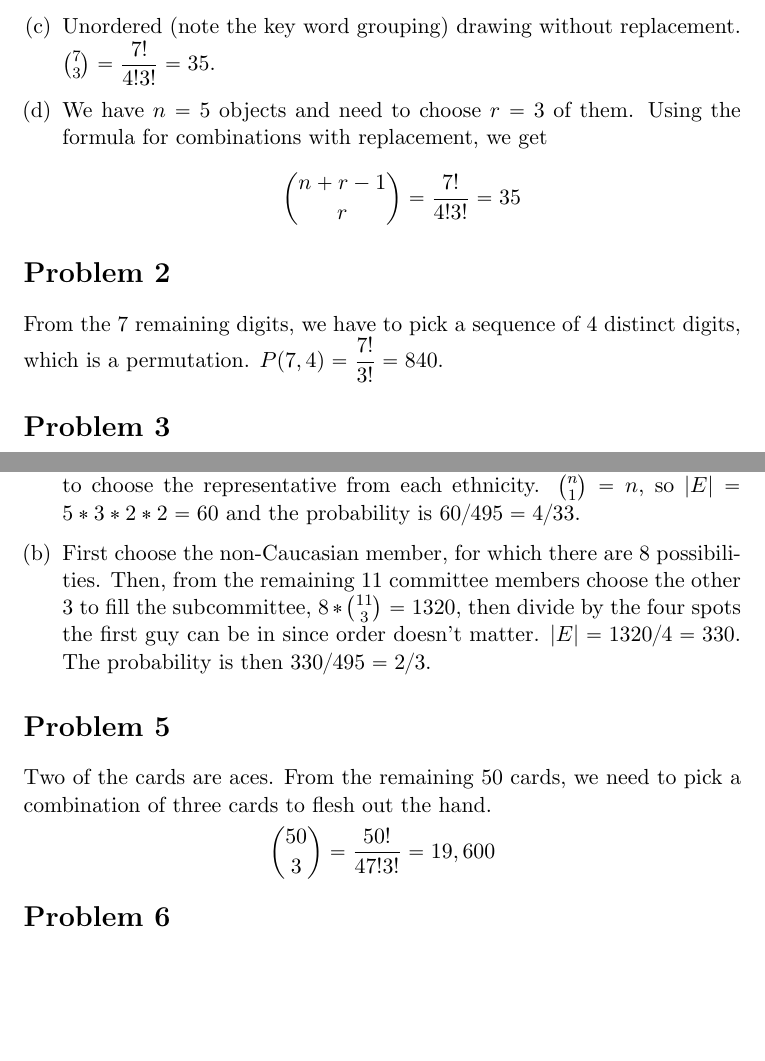
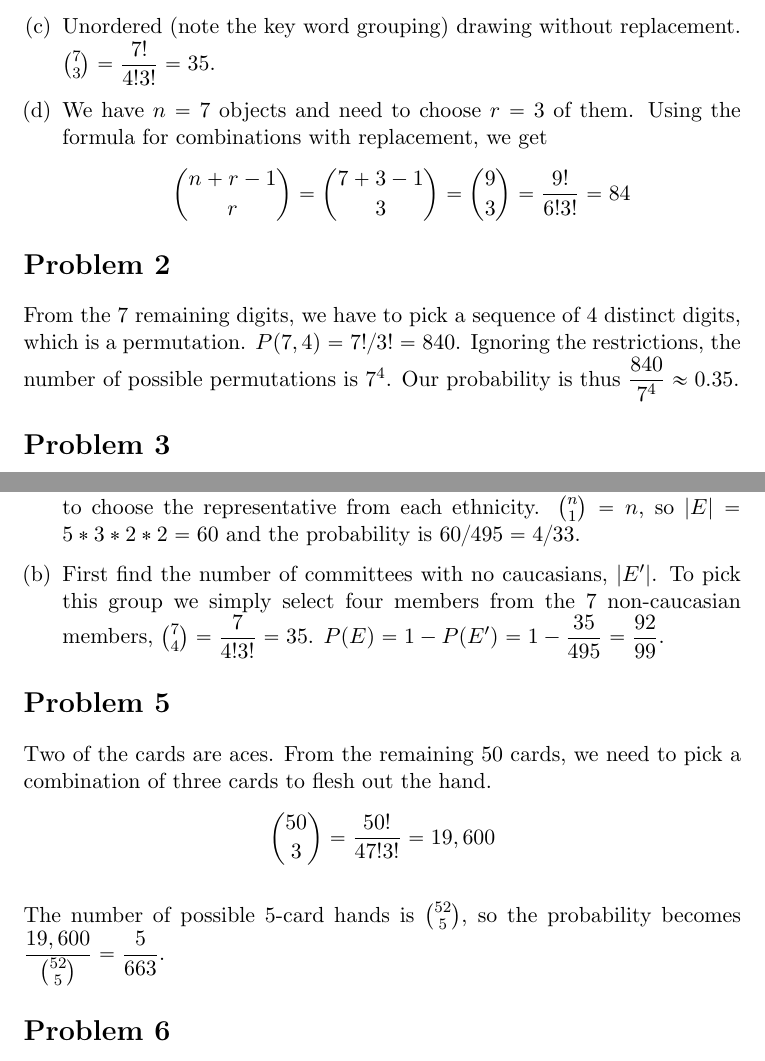
Before and after one commit to adamhammes/LaTeX, a LaTeX document (Stats 330/STATS_330_HW_02/STATS_330_HW_02.tex): two parts of pages 1 and 2 of 3, joined at a grey line, cut so that both start at the same text, the shorter picture padded with empty space. Compiled offline with pdfLaTeX.

Commit message:
I knew this number seemed too small...

```diff
--- a/Stats 330/STATS_330_HW_02/STATS_330_HW_02.tex
+++ b/Stats 330/STATS_330_HW_02/STATS_330_HW_02.tex
@@ -24,9 +24,9 @@
 
 		\item Unordered (note the key word grouping) drawing without replacement. $\binom{7}{3} = \dfrac{7!}{4!3!} = 35$.
 
-		\item We have $n= 5$ objects and need to choose $r=3$ of them. Using the formula for combinations with replacement, we get
+		\item We have $n= 7$ objects and need to choose $r=3$ of them. Using the formula for combinations with replacement, we get
 		\begin{align*}
-		\binom{n+r-1}{r} =\dfrac{7!}{4!3!} = 35
+		\binom{n+r-1}{r} = \binom{7+3-1}{3} = \binom{9}{3} =\dfrac{9!}{6!3!} = 84
 		\end{align*}
 
 
@@ -34,7 +34,7 @@
 
 \section*{Problem 2}
 
-From the 7 remaining digits, we have to pick a sequence of 4 distinct digits, which is a permutation. $P(7, 4) = \dfrac{7!}{3!} = 840$.
+From the 7 remaining digits, we have to pick a sequence of 4 distinct digits, which is a permutation. $P(7, 4) = 7!/3! = 840$. Ignoring the restrictions, the number of possible permutations is $7^4$. Our probability is thus $\dfrac{840}{7^4} \approx 0.35$.
 
 \section*{Problem 3}
 
@@ -56,7 +56,7 @@ Using these numbers in the formula, we find that the probability is
 
 \begin{enumerate}[(a)]
 	\item Because there are 4 ethnic groups and only four spots, we simply need to choose the representative from each ethnicity. $\binom{n}{1} = n$, so $|E| = 5*3*2*2 = 60$ and the probability is $60/495 = 4/33$.
-	\item  First choose the non-Caucasian member, for which there are 8 possibilities. Then, from the remaining 11 committee members choose the other 3 to fill the subcommittee, $8 * \binom{11}{3} = 1320$, then divide by the four spots the first guy can be in since order doesn't matter. $|E| = 1320/4 = 330$. The probability is then $330/495 = 2/3$.
+	\item  First find the number of committees with no caucasians, $|E'|$. To pick this group we simply select four members from the 7 non-caucasian members, $\binom{7}{4} = \dfrac{7}{4!3!} = 35$. $P(E) = 1- P(E') = 1 - \dfrac{35}{495} = \dfrac{92}{99}$.
 \end{enumerate}
 
 \section*{Problem 5}
@@ -65,3 +65,4 @@ Two of the cards are aces. From the remaining 50 cards, we need to pick a combin
 	\binom{50}{3} = \dfrac{50!}{47!3!} =19,600
 \end{align*}
 
+The number of possible 5-card hands is $\binom{52}{5}$, so the probability becomes $\dfrac{19,600}{\binom{52}{5}} = \dfrac{5}{663}$.
```
Also changed, not shown: Com S 331/COMS_331_HW_01/COMS_331_HW_01.tex (line endings or trailing spaces), Stats 330/STATS_330_HW_02/STATS_330_HW_02.tex (5 more changed lines).
